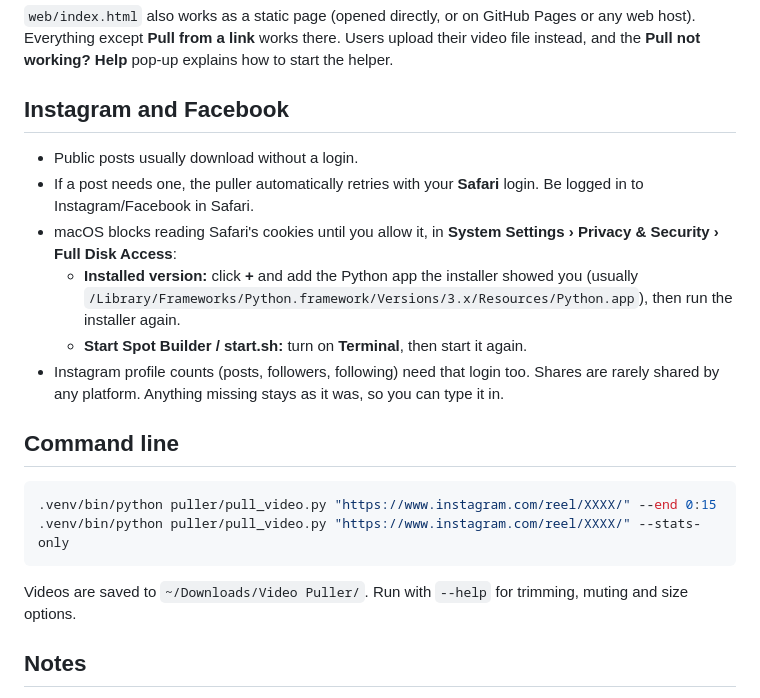
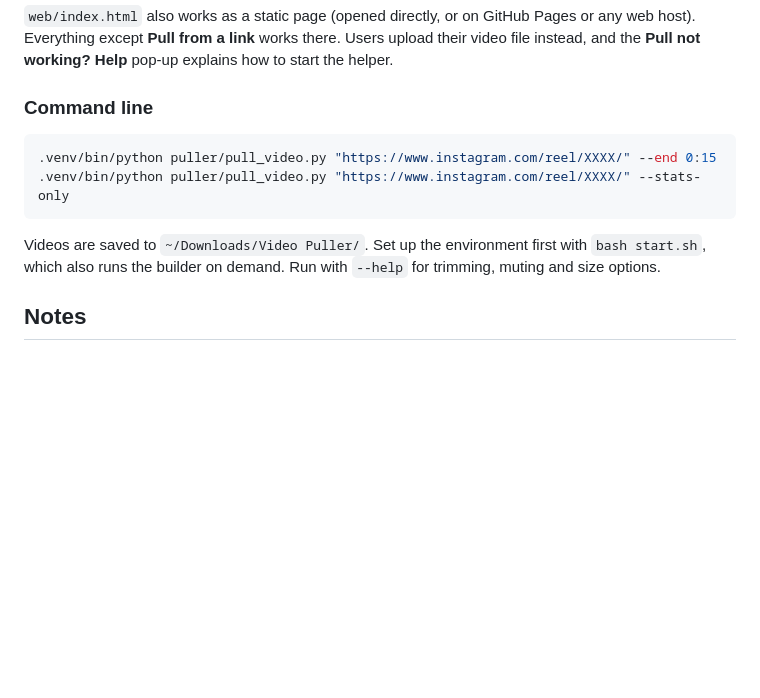
Before and after one commit to ushah-ux/ctv-social-spot-builder, a Markdown page: README.md, the part around one of its changes. Drawn GitHub-style; blank space fills up the shorter version.

````diff
--- a/README.md
+++ b/README.md
@@ -37,23 +65,14 @@ Pulled videos are kept in `cache/` (git-ignored) and deleted after a day.
 
 `web/index.html` also works as a static page (opened directly, or on GitHub Pages or any web host). Everything except **Pull from a link** works there. Users upload their video file instead, and the **Pull not working? Help** pop-up explains how to start the helper.
 
-## Instagram and Facebook
-
-- Public posts usually download without a login.
-- If a post needs one, the puller automatically retries with your **Safari** login. Be logged in to Instagram/Facebook in Safari.
-- macOS blocks reading Safari's cookies until you allow it, in **System Settings › Privacy & Security › Full Disk Access**:
-  - **Installed version:** click **+** and add the Python app the installer showed you (usually `/Library/Frameworks/Python.framework/Versions/3.x/Resources/Python.app`), then run the installer again.
-  - **Start Spot Builder / start.sh:** turn on **Terminal**, then start it again.
-- Instagram profile counts (posts, followers, following) need that login too. Shares are rarely shared by any platform. Anything missing stays as it was, so you can type it in.
-
-## Command line
+### Command line
 
 ```bash
 .venv/bin/python puller/pull_video.py "https://www.instagram.com/reel/XXXX/" --end 0:15
 .venv/bin/python puller/pull_video.py "https://www.instagram.com/reel/XXXX/" --stats-only
 ```
 
-Videos are saved to `~/Downloads/Video Puller/`. Run with `--help` for trimming, muting and size options.
+Videos are saved to `~/Downloads/Video Puller/`. Set up the environment first with `bash start.sh`, which also runs the builder on demand. Run with `--help` for trimming, muting and size options.
 
 ## Notes
 
````
Also changed, not shown: other parts of README.md (+43 -15 lines).
